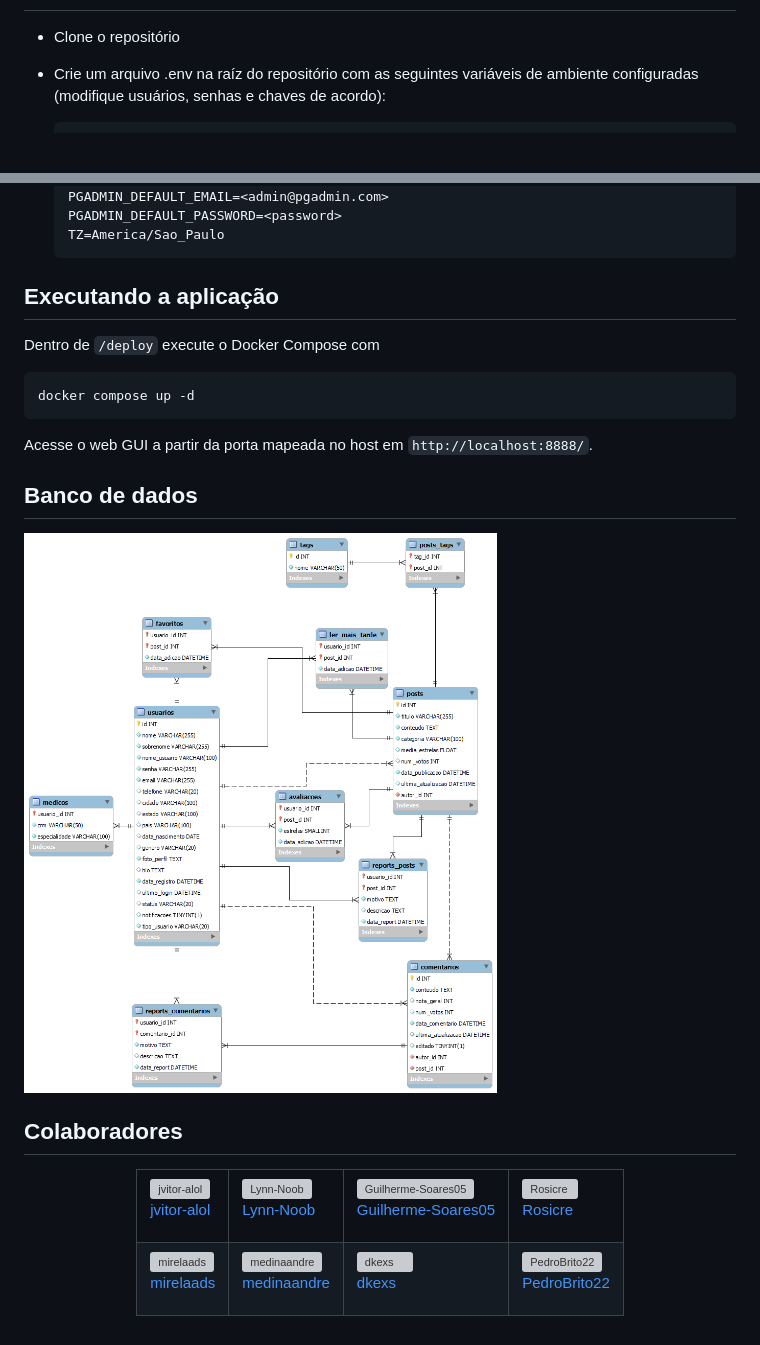
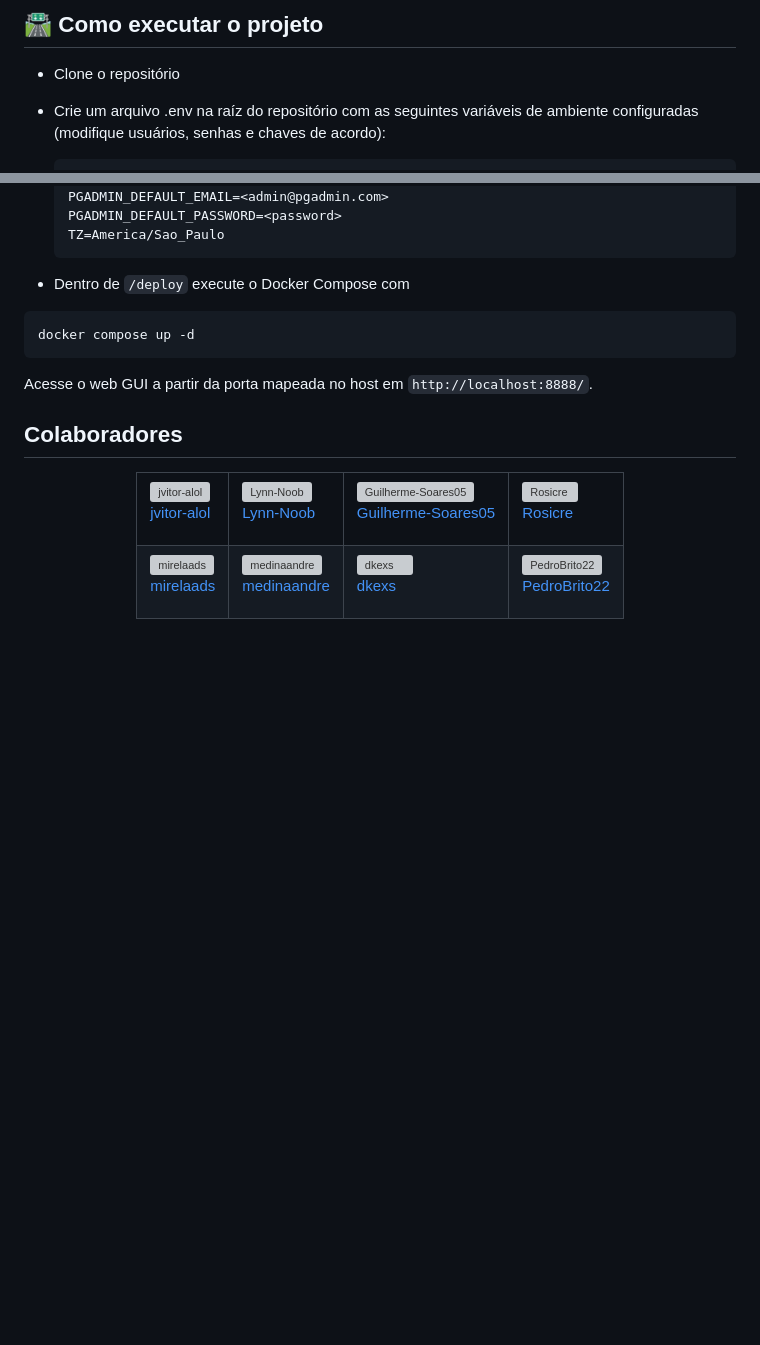
Before and after one commit to jvitor-alol/Saude-Solidaria, a Markdown page: README.md, 2 parts joined by grey strips. Rendered like a GitHub page; blank space fills up the shorter version; grey boxes are pictures that could not be loaded.

````diff
--- a/README.md
+++ b/README.md
@@ -24,3 +201,4 @@ Este projeto foi desenvolvido como parte da disciplina Projeto Integrador IV: De
+## 🛣️ Como executar o projeto
 - Clone o repositório
 - Crie um arquivo .env na raíz do repositório com as seguintes variáveis de ambiente configuradas (modifique usuários, senhas e chaves de acordo):
 
@@ -40,9 +218,7 @@ Este projeto foi desenvolvido como parte da disciplina Projeto Integrador IV: De
   TZ=America/Sao_Paulo
   ```
 
-## Executando a aplicação
-
-Dentro de `/deploy` execute o Docker Compose com
+- Dentro de `/deploy` execute o Docker Compose com
 
 ```bash
 docker compose up -d
@@ -50,9 +226,6 @@ docker compose up -d
 
 Acesse o web GUI a partir da porta mapeada no host em `http://localhost:8888/`.
 
-## Banco de dados
-
-![MER](./docs/assets/MER.png)
 
 ## Colaboradores
 
````
Also changed, not shown: other parts of README.md (+192 -15 lines).
